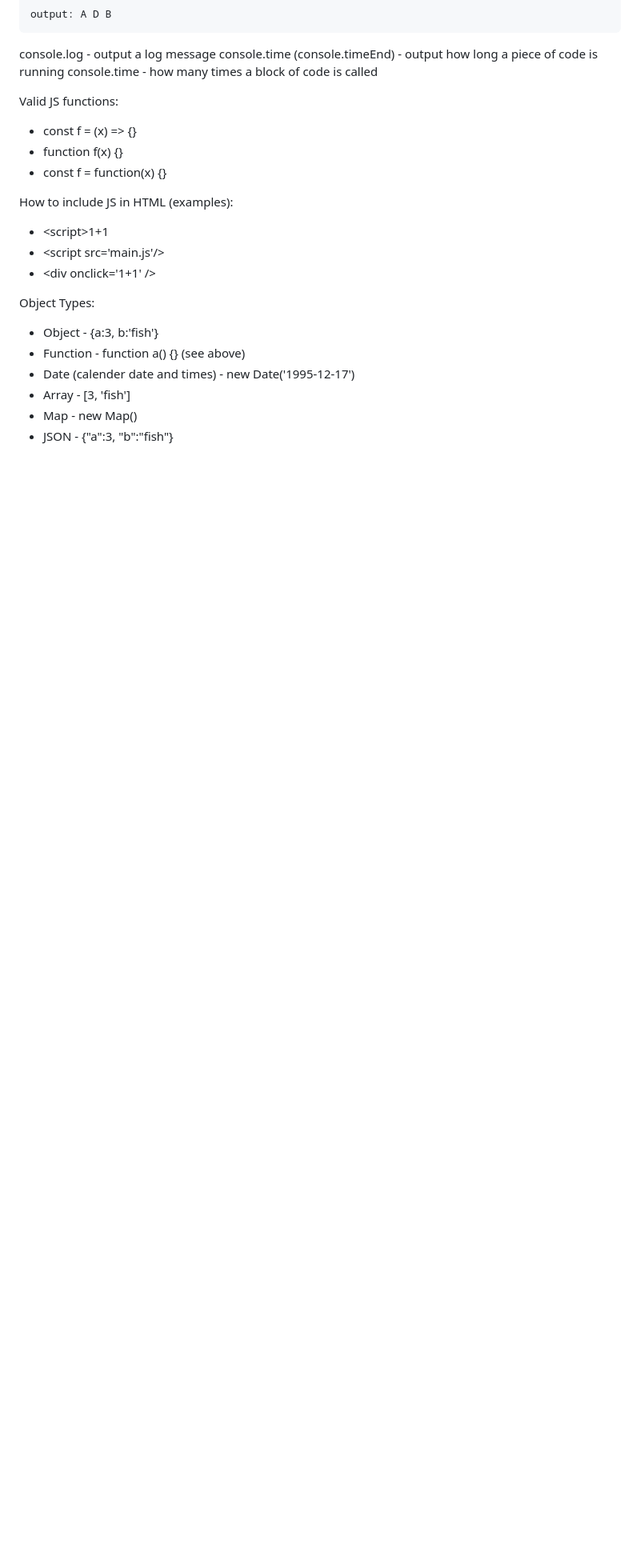
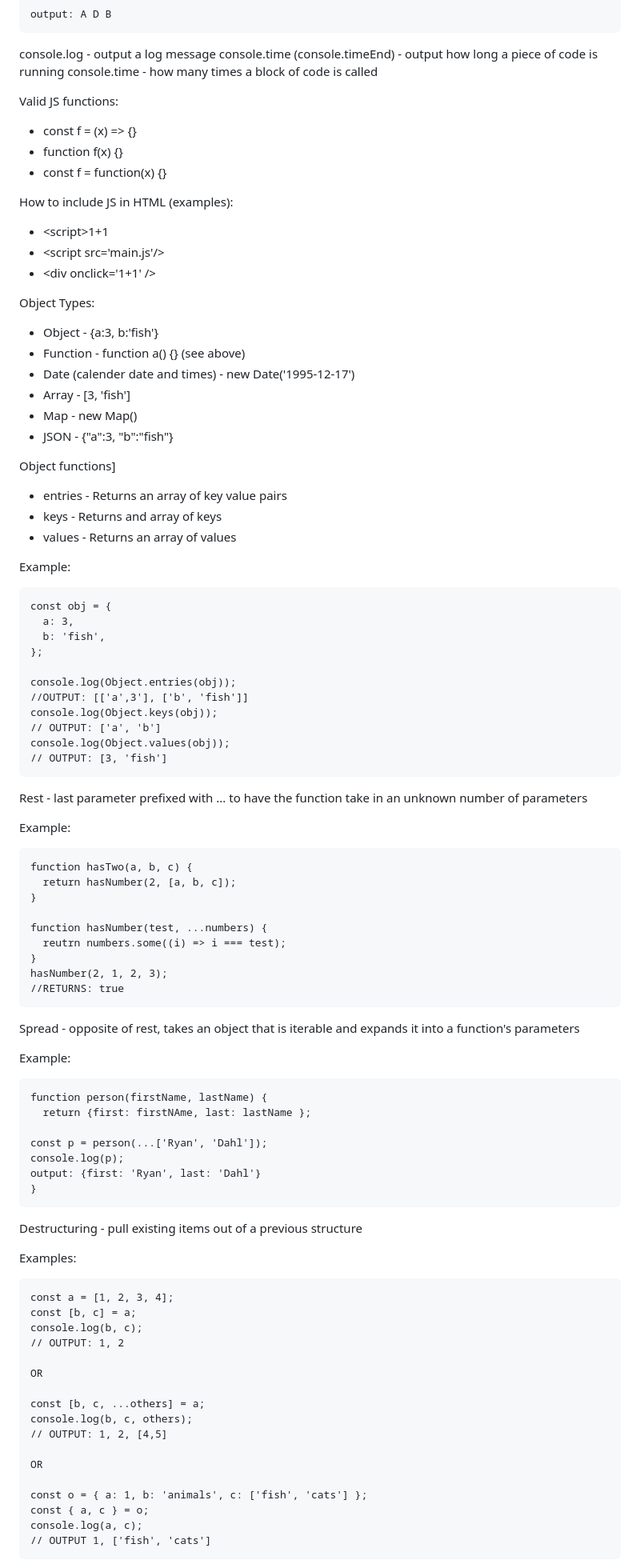
Before and after one commit to kamea99/startup, a Markdown page: notes.md, the part around one of its changes. Shown at 80% size. Drawn GitHub-style; blank space fills up the shorter version.

````diff
--- a/notes.md
+++ b/notes.md
@@ -224,3 +224,75 @@ Object Types:
 - Array - [3, 'fish']
 - Map - new Map()
 - JSON - {"a":3, "b":"fish"}
+
+Object functions]
+- entries - Returns an array of key value pairs
+- keys - Returns and array of keys
+- values - Returns an array of values
+
+Example:
+```
+const obj = {
+  a: 3,
+  b: 'fish',
+};
+
+console.log(Object.entries(obj));
+//OUTPUT: [['a',3'], ['b', 'fish']]
+console.log(Object.keys(obj));
+// OUTPUT: ['a', 'b']
+console.log(Object.values(obj));
+// OUTPUT: [3, 'fish']
+```
+
+Rest - last parameter prefixed with ... to have the function take in an unknown number of parameters
+
+Example:
+```
+function hasTwo(a, b, c) {
+  return hasNumber(2, [a, b, c]);
+}
+
+function hasNumber(test, ...numbers) {
+  reutrn numbers.some((i) => i === test);
+}
+hasNumber(2, 1, 2, 3);
+//RETURNS: true
+```
+
+Spread - opposite of rest, takes an object that is iterable and expands it into a function's parameters
+
+Example:
+```
+function person(firstName, lastName) {
+  return {first: firstNAme, last: lastName };
+
+const p = person(...['Ryan', 'Dahl']);
+console.log(p);
+output: {first: 'Ryan', last: 'Dahl'}
+}
+```
+
+Destructuring - pull existing items out of a previous structure
+
+Examples:
+```
+const a = [1, 2, 3, 4];
+const [b, c] = a;
+console.log(b, c);
+// OUTPUT: 1, 2
+
+OR
+
+const [b, c, ...others] = a;
+console.log(b, c, others);
+// OUTPUT: 1, 2, [4,5]
+
+OR
+
+const o = { a: 1, b: 'animals', c: ['fish', 'cats'] };
+const { a, c } = o;
+console.log(a, c);
+// OUTPUT 1, ['fish', 'cats']
+```
+
````
Also changed, not shown: other parts of notes.md (+15 -0 lines).
